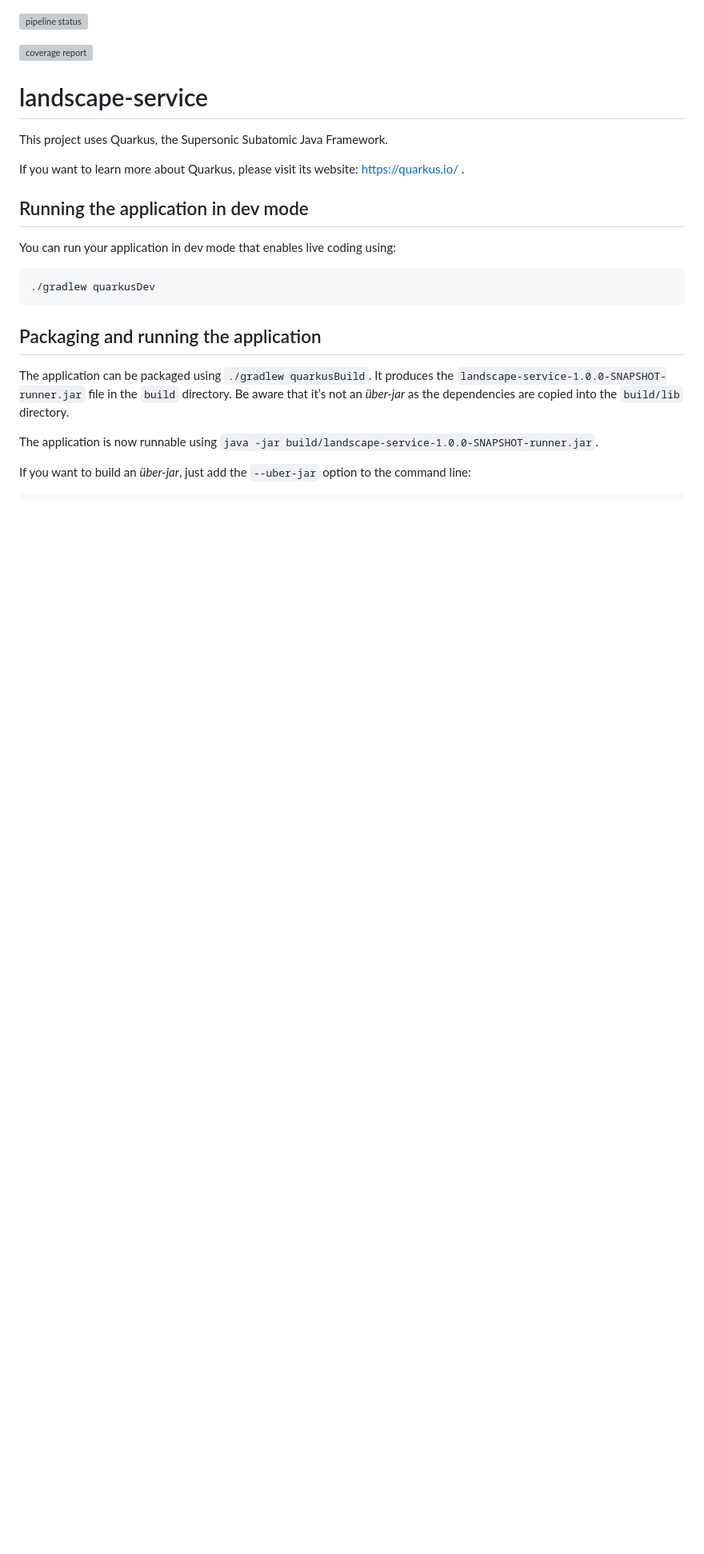
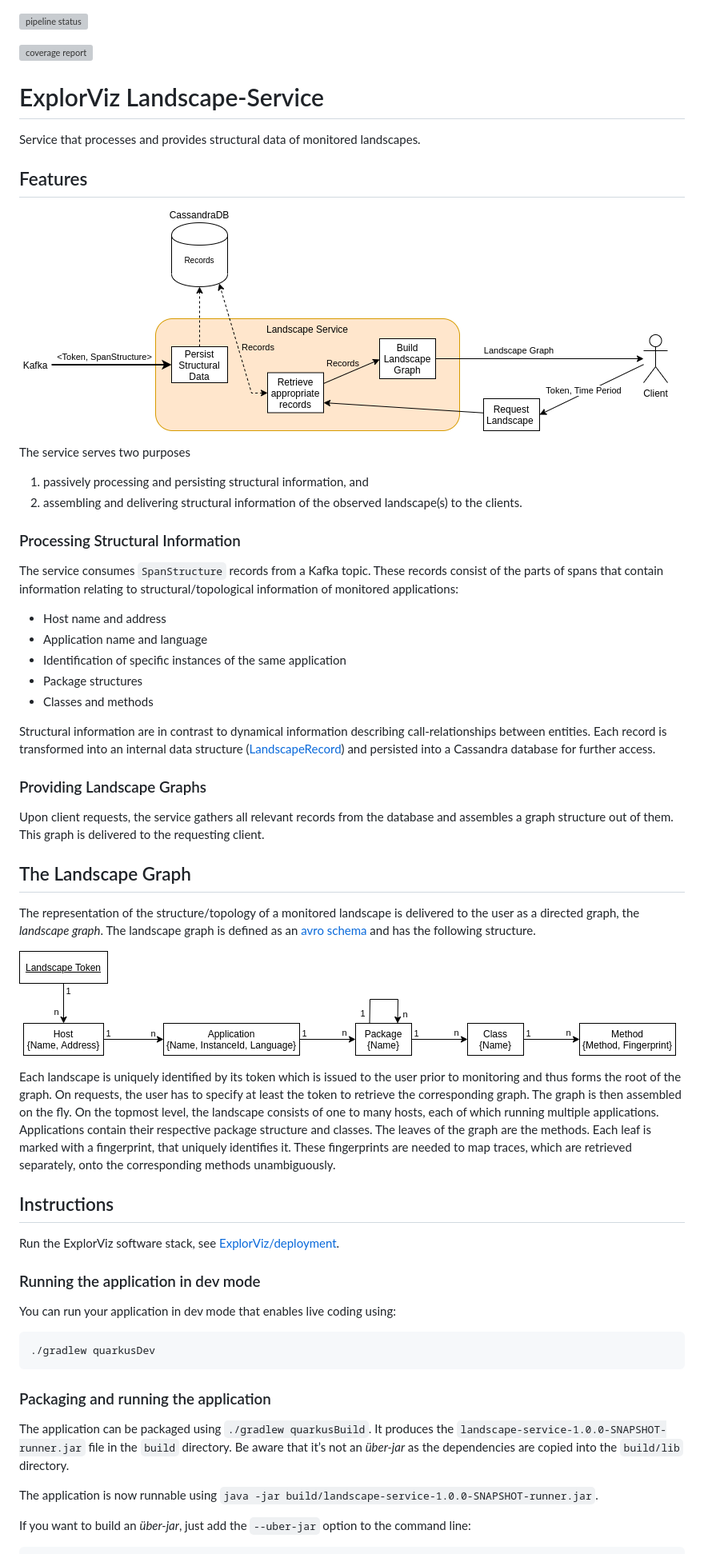
Before and after one commit to ExplorViz-Archive/landscape-service, a Markdown page: README.md, the part around the change printed below. Shown: that part at 80% size. Drawn GitHub-style; pictures changed too: .docs/landscape_graph.png (added), .docs/landscape_service.png (added); blank space fills up the shorter version; grey boxes are pictures that could not be loaded.

Commit message:
Describe funtionality

````diff
--- a/README.md
+++ b/README.md
@@ -3,20 +3,68 @@
 [![coverage report](https://git.se.informatik.uni-kiel.de/ExplorViz/code/landscape-service/badges/master/coverage.svg)](https://git.se.informatik.uni-kiel.de/ExplorViz/code/landscape-service/-/commits/master)
 
 
-# landscape-service
+# ExplorViz Landscape-Service
 
-This project uses Quarkus, the Supersonic Subatomic Java Framework.
+Service that processes and provides structural data of monitored landscapes.
 
-If you want to learn more about Quarkus, please visit its website: https://quarkus.io/ .
+## Features
 
-## Running the application in dev mode
+![landsacpe graph](.docs/landscape_service.png)
+
+The service serves two purposes
+
+1. passively processing and persisting structural information, and
+2. assembling and delivering structural information of the observed landscape(s) to the clients.
+
+### Processing Structural Information
+
+The service consumes `SpanStructure` records from a Kafka topic.
+These records consist of the parts of spans that contain information relating to structural/topological information of monitored applications:
+
+- Host name and address
+- Application name and language
+- Identification of specific instances of the same application
+- Package structures
+- Classes and methods
+
+Structural information are in contrast to dynamical information describing call-relationships between entities.
+Each record is transformed into an internal data structure ([LandscapeRecord](src/main/avro/landscaperecord.avsc)) and persisted into a Cassandra database for further access.
+
+### Providing Landscape Graphs
+
+Upon client requests, the service gathers all relevant records from the database and assembles a graph structure out of them.
+This graph is delivered to the requesting client.
+
+## The Landscape Graph
+
+The representation of the structure/topology of a monitored landscape is delivered to the user as a directed graph, the *landscape graph*.
+The landscape graph is defined as an [avro schema](src/main/avro/landscape.avsc) and has the following structure.
+
+![landsacpe graph](.docs/landscape_graph.png)
+
+
+Each landscape is uniquely identified by its token which is issued to the user prior to monitoring and thus forms the root of the graph.
+On requests, the user has to specify at least the token to retrieve the corresponding graph.
+The graph is then assembled on the fly.
+On the topmost level, the landscape consists of one to many hosts, each of which running multiple applications.
+Applications contain their respective package structure and classes.
+The leaves of the graph are the methods.
+Each leaf is marked with a fingerprint, that uniquely identifies it.
+These fingerprints are needed to map traces, which are retrieved separately, onto the corresponding methods unambiguously.
+
+
+## Instructions
+
+Run the ExplorViz software stack, see [ExplorViz/deployment](https://git.se.informatik.uni-kiel.de/ExplorViz/code/deployment).
+
+### Running the application in dev mode
 
 You can run your application in dev mode that enables live coding using:
 ```
 ./gradlew quarkusDev
 ```
 
-## Packaging and running the application
+### Packaging and running the application
 
 The application can be packaged using `./gradlew quarkusBuild`.
 It produces the `landscape-service-1.0.0-SNAPSHOT-runner.jar` file in the `build` directory.
````
Also changed, not shown: other parts of README.md (+1 -4 lines).
